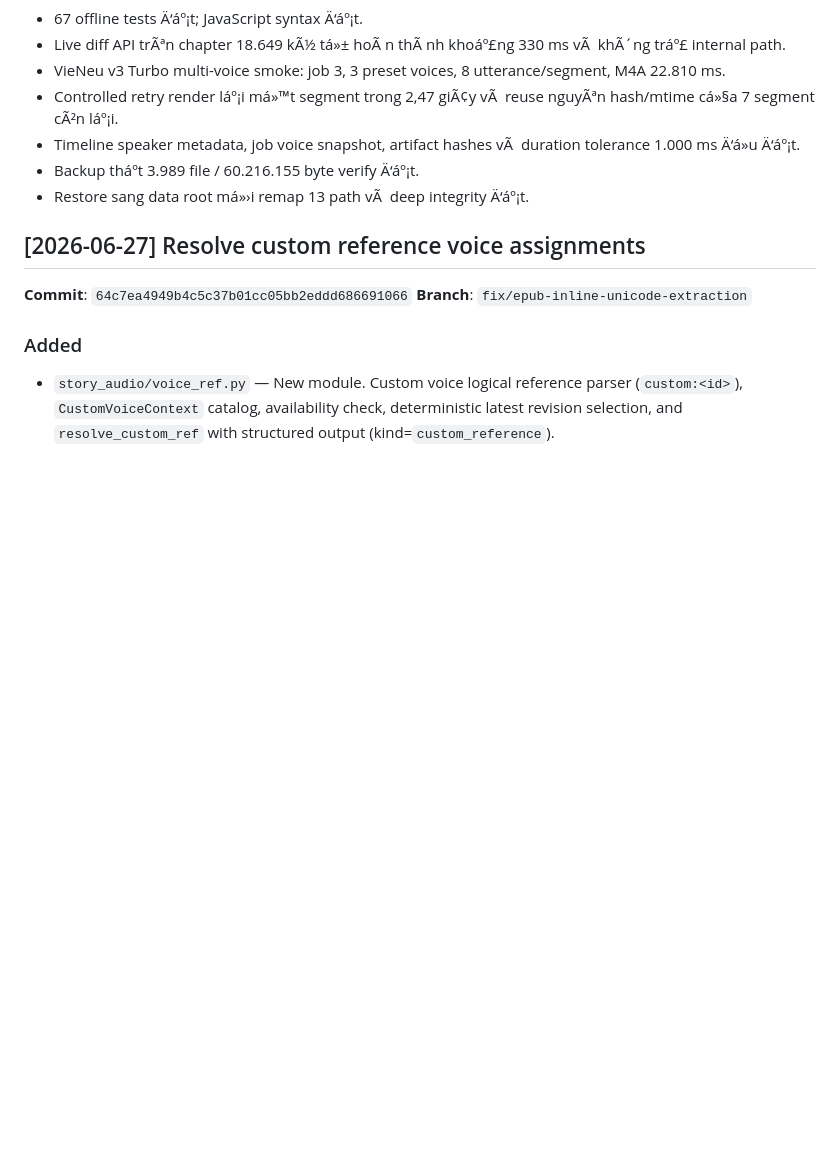
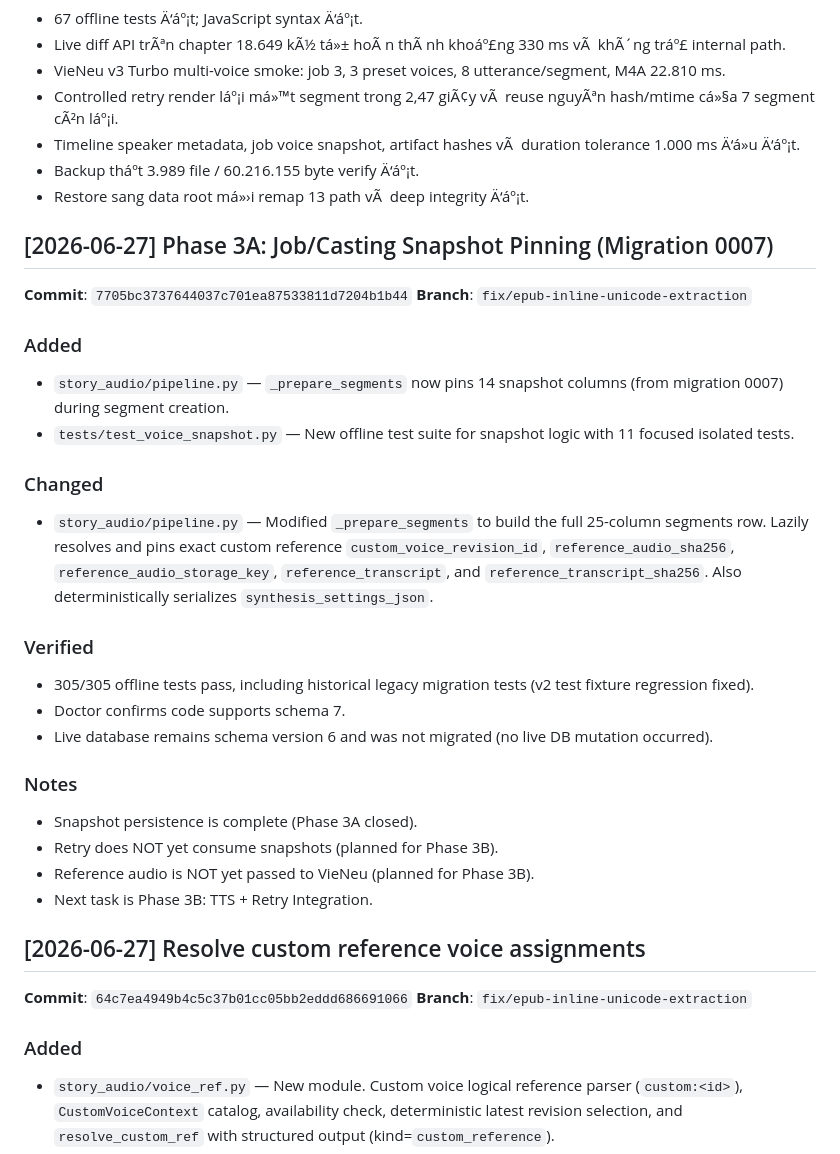
Before and after one commit to blackshark03z/Story-Trans-And-Audio, a Markdown page: CHANGELOG.md, the part around the change. Drawn GitHub-style; blank space fills up the shorter version.

Commit message:
docs: close Phase 3A snapshot pinning

```diff
--- a/CHANGELOG.md
+++ b/CHANGELOG.md
@@ -126,6 +126,29 @@
 - Backup tháº­t 3.989 file / 60.216.155 byte verify Ä‘áº¡t.
 - Restore sang data root má»›i remap 13 path vÃ  deep integrity Ä‘áº¡t.
 
+## [2026-06-27] Phase 3A: Job/Casting Snapshot Pinning (Migration 0007)
+
+**Commit**: `7705bc3737644037c701ea87533811d7204b1b44`
+**Branch**: `fix/epub-inline-unicode-extraction`
+
+### Added
+- `story_audio/pipeline.py` — `_prepare_segments` now pins 14 snapshot columns (from migration 0007) during segment creation.
+- `tests/test_voice_snapshot.py` — New offline test suite for snapshot logic with 11 focused isolated tests.
+
+### Changed
+- `story_audio/pipeline.py` — Modified `_prepare_segments` to build the full 25-column segments row. Lazily resolves and pins exact custom reference `custom_voice_revision_id`, `reference_audio_sha256`, `reference_audio_storage_key`, `reference_transcript`, and `reference_transcript_sha256`. Also deterministically serializes `synthesis_settings_json`.
+
+### Verified
+- 305/305 offline tests pass, including historical legacy migration tests (v2 test fixture regression fixed).
+- Doctor confirms code supports schema 7.
+- Live database remains schema version 6 and was not migrated (no live DB mutation occurred).
+
+### Notes
+- Snapshot persistence is complete (Phase 3A closed).
+- Retry does NOT yet consume snapshots (planned for Phase 3B).
+- Reference audio is NOT yet passed to VieNeu (planned for Phase 3B).
+- Next task is Phase 3B: TTS + Retry Integration.
+
 ## [2026-06-27] Resolve custom reference voice assignments
 
 **Commit**: `64c7ea4949b4c5c37b01cc05bb2eddd686691066`
```
Also changed, not shown: PROJECT_STATUS.md (+1 -0 lines).
